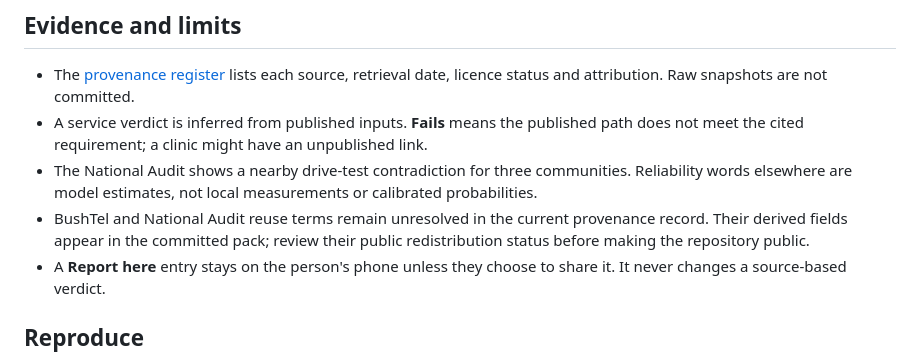
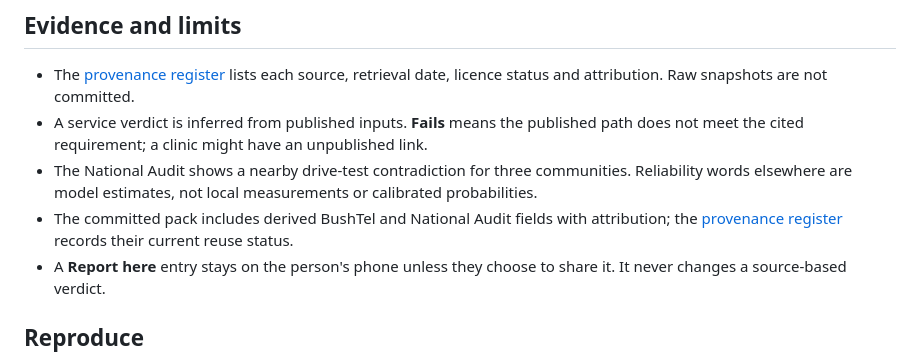
Before and after one commit to Estaed/CDU_IT_CODEFAIR_DATA_2026, a Markdown page: README.md, the part around one of its changes. Drawn GitHub-style.

```diff
--- a/README.md
+++ b/README.md
@@ -40,7 +40,7 @@ For submission, the organiser calls for a **PDF data analysis report**, a **pres
 - The [provenance register](data/out/PROVENANCE.md) lists each source, retrieval date, licence status and attribution. Raw snapshots are not committed.
 - A service verdict is inferred from published inputs. **Fails** means the published path does not meet the cited requirement; a clinic might have an unpublished link.
 - The National Audit shows a nearby drive-test contradiction for three communities. Reliability words elsewhere are model estimates, not local measurements or calibrated probabilities.
-- BushTel and National Audit reuse terms remain unresolved in the current provenance record. Their derived fields appear in the committed pack; review their public redistribution status before making the repository public.
+- The committed pack includes derived BushTel and National Audit fields with attribution; the [provenance register](data/out/PROVENANCE.md) records their current reuse status.
 - A **Report here** entry stays on the person's phone unless they choose to share it. It never changes a source-based verdict.
 
 ## Reproduce
```
Also changed, not shown: other parts of README.md (+6 -6 lines).
